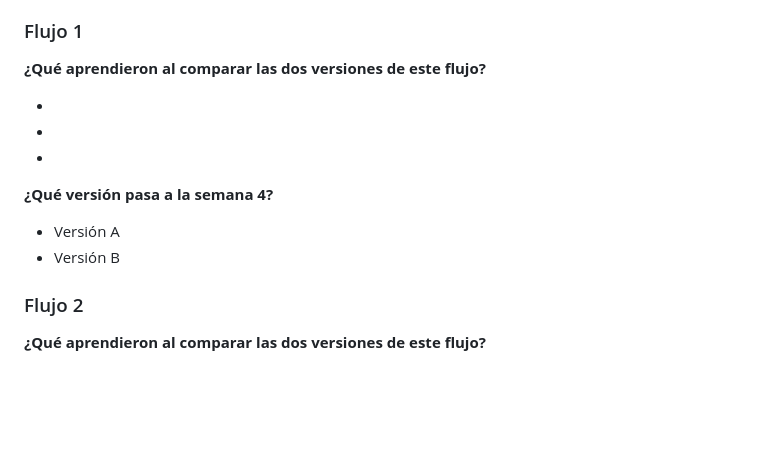
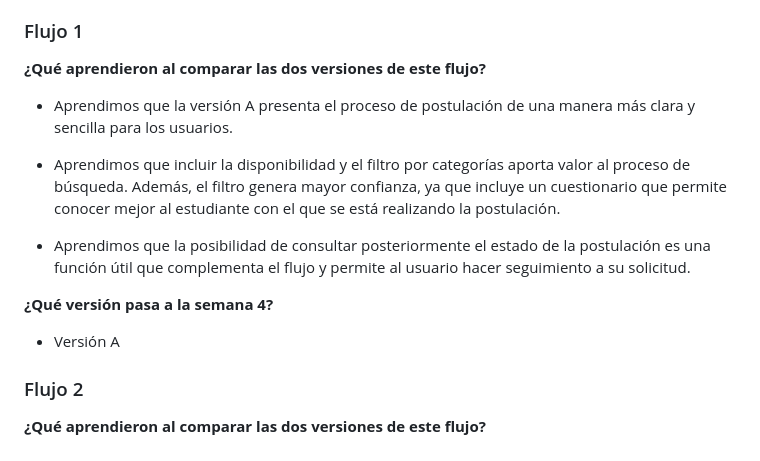
Before and after one commit to MichellBula/PROYECTO_DESIGN_THINKING, a Markdown page: Semana-3/plantilla-seleccion-de-concepto.md, the part around the change. Rendered like a GitHub page; blank space fills up the shorter version.

Commit message:
Flow 1 Update plantilla-seleccion-de-concepto.md

```diff
--- a/Semana-3/plantilla-seleccion-de-concepto.md
+++ b/Semana-3/plantilla-seleccion-de-concepto.md
@@ -94,16 +94,16 @@ Expliquen brevemente:
 
 **¿Qué aprendieron al comparar las dos versiones de este flujo?**
 
--
+- Aprendimos que la versión A presenta el proceso de postulación de una manera más clara y sencilla para los usuarios.
 
--
+- Aprendimos que incluir la disponibilidad y el filtro por categorías aporta valor al proceso de búsqueda. Además, el filtro genera mayor confianza, ya que incluye un cuestionario que permite conocer mejor al estudiante con el que se está realizando la postulación.
 
--
+- Aprendimos que la posibilidad de consultar posteriormente el estado de la postulación es una función útil que complementa el flujo y permite al usuario hacer seguimiento a su solicitud.
 
 **¿Qué versión pasa a la semana 4?**
 
 - Versión A
-- Versión B
+
 
 ### Flujo 2
 
```
